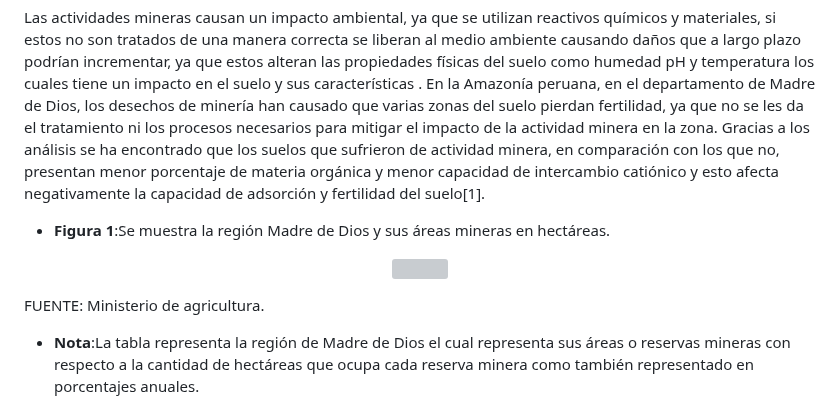
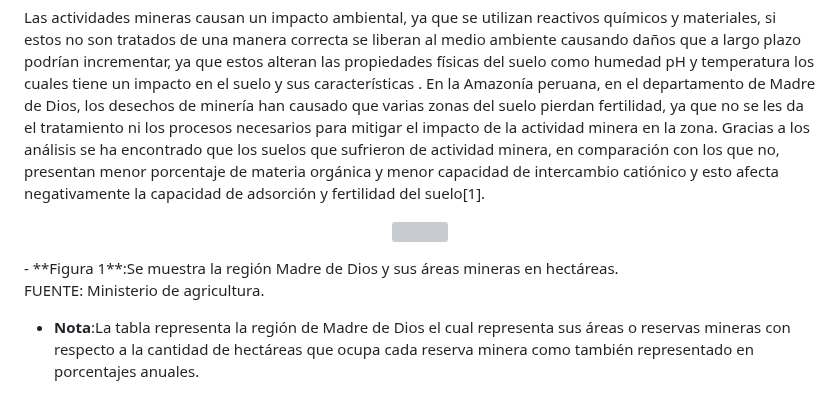
Before and after one commit to lucero-zamora/Grupo3-FdD, a Markdown page: FdD/entregables/02.Definicion_de _la_Problematica.md, the part around the change. GitHub-like rendering; grey boxes are pictures that could not be loaded.

```diff
--- a/FdD/entregables/02.Definicion_de _la_Problematica.md
+++ b/FdD/entregables/02.Definicion_de _la_Problematica.md
@@ -9,11 +9,12 @@
   ### 1.a Nivel Regional
 Las actividades mineras causan un impacto ambiental, ya que se utilizan reactivos químicos y materiales, si estos no son tratados de una manera correcta se liberan al medio ambiente causando daños que a largo plazo podrían incrementar, ya que estos alteran las propiedades físicas del suelo como humedad pH y temperatura los cuales tiene un impacto en el suelo y sus características . En la Amazonía peruana, en el departamento de Madre de Dios, los desechos de minería han causado que varias zonas del suelo pierdan fertilidad, ya que no se les da el tratamiento ni los procesos necesarios para mitigar el impacto de la actividad minera en la zona. Gracias a los análisis se ha encontrado que los suelos que sufrieron de actividad minera, en comparación con los que no, presentan menor porcentaje de materia orgánica y menor capacidad de intercambio catiónico y esto afecta negativamente la capacidad de adsorción y fertilidad del suelo[1].
 
- - **Figura 1**:Se muestra la región Madre de Dios y sus áreas mineras en hectáreas.
+
 <p align="center">
   <img src="https://github.com/lucero-zamora/Grupo3-FdD/blob/main/FdD/IMAGENES/recueadro.jpg" width="600" style="margin: auto;">
 </p
 <blockquote>
+   - **Figura 1**:Se muestra la región Madre de Dios y sus áreas mineras en hectáreas.
   <p> FUENTE: Ministerio de agricultura.</p>
 </blockquote>
 
```
